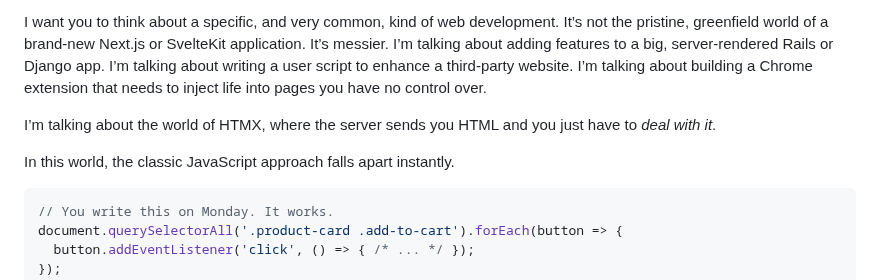
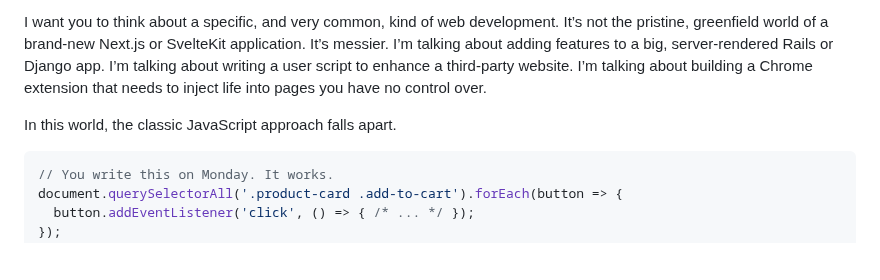
Before and after one commit to doeixd/watch, a Markdown page: docs/a-framework-for-the-dom-you-dont-control.md, the part around the change. Drawn GitHub-style; blank space fills up the shorter version.

````diff
--- a/docs/a-framework-for-the-dom-you-dont-control.md
+++ b/docs/a-framework-for-the-dom-you-dont-control.md
@@ -6,9 +6,7 @@ Not because you wrote bad code, but because the server-rendered app you're enhan
 
 I want you to think about a specific, and very common, kind of web development. It’s not the pristine, greenfield world of a brand-new Next.js or SvelteKit application. It’s messier. I’m talking about adding features to a big, server-rendered Rails or Django app. I’m talking about writing a user script to enhance a third-party website. I’m talking about building a Chrome extension that needs to inject life into pages you have no control over.
 
-I’m talking about the world of HTMX, where the server sends you HTML and you just have to *deal with it*.
-
-In this world, the classic JavaScript approach falls apart instantly.
+In this world, the classic JavaScript approach falls apart.
 
 ```javascript
 // You write this on Monday. It works.
````
